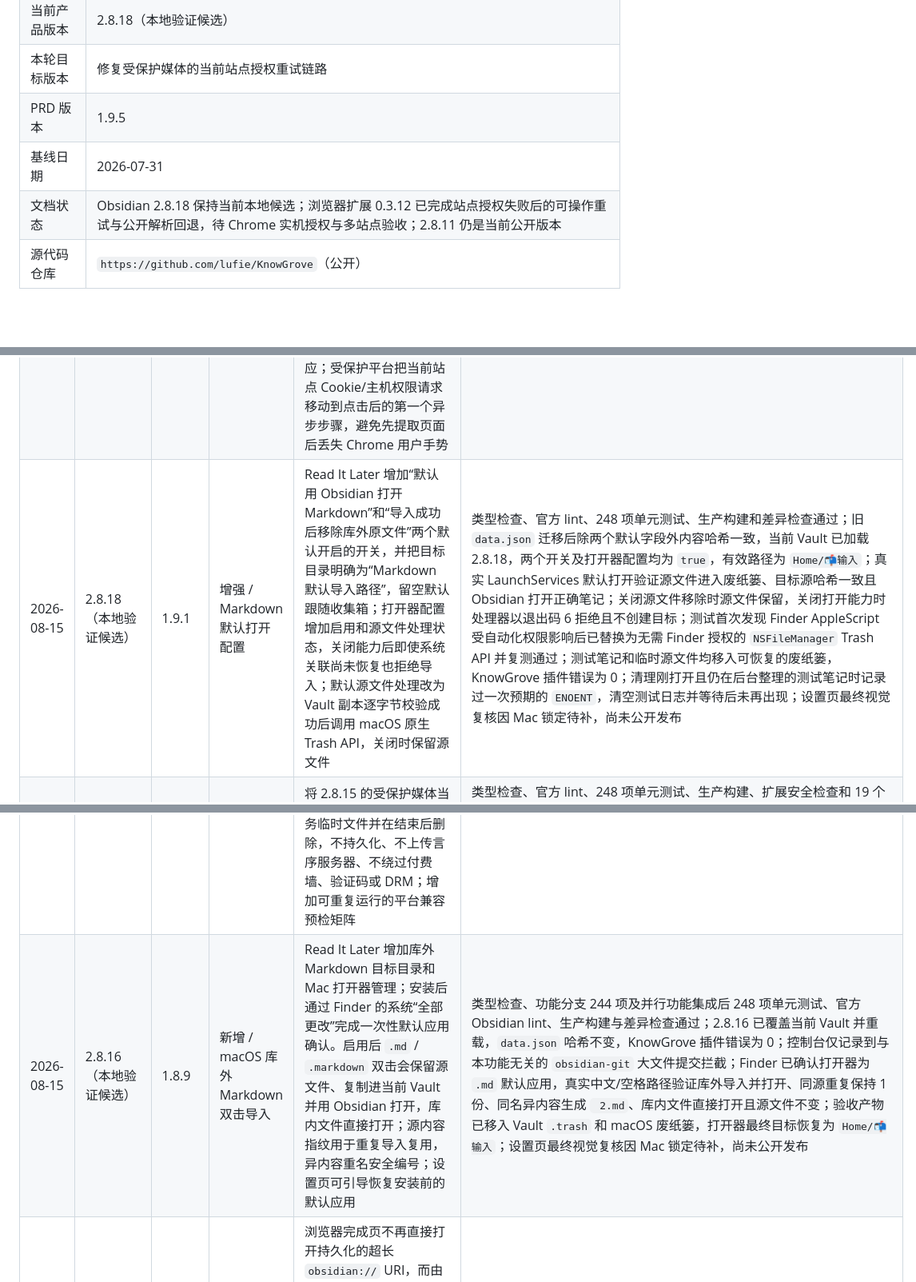
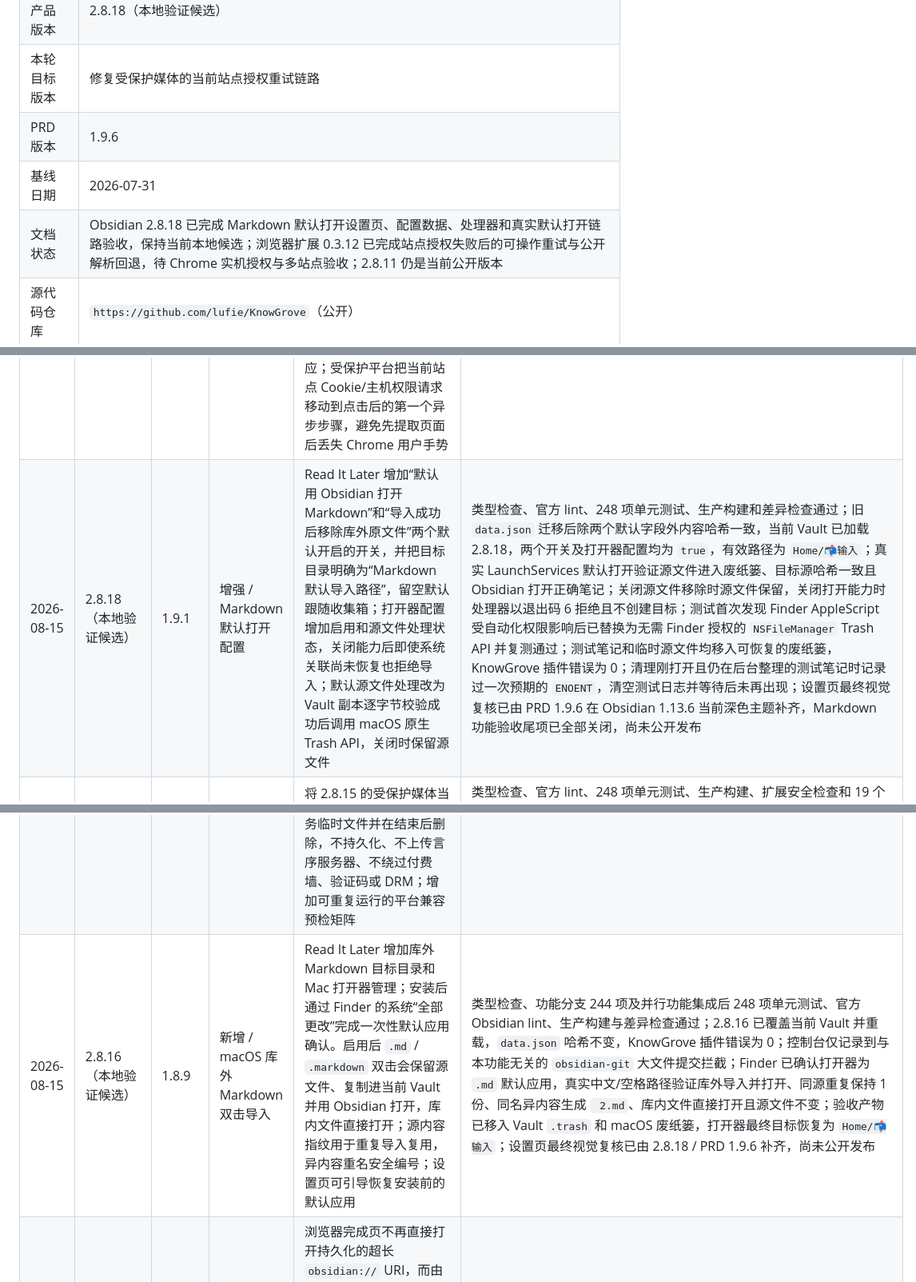
Before and after one commit to lufie/KnowGrove, a Markdown page: PRD.md, 3 parts joined by grey strips. Shown at 80% size. GitHub-like rendering; blank space fills up the shorter version.

Commit message:
docs: close Markdown settings visual acceptance

```diff
--- a/PRD.md
+++ b/PRD.md
@@ -11,9 +11,9 @@
 | 产品形态 | Obsidian 桌面端插件 + 浏览器剪藏扩展 |
 | 当前产品版本 | 2.8.18（本地验证候选） |
 | 本轮目标版本 | 修复受保护媒体的当前站点授权重试链路 |
-| PRD 版本 | 1.9.5 |
+| PRD 版本 | 1.9.6 |
 | 基线日期 | 2026-07-31 |
-| 文档状态 | Obsidian 2.8.18 保持当前本地候选；浏览器扩展 0.3.12 已完成站点授权失败后的可操作重试与公开解析回退，待 Chrome 实机授权与多站点验收；2.8.11 仍是当前公开版本 |
+| 文档状态 | Obsidian 2.8.18 已完成 Markdown 默认打开设置页、配置数据、处理器和真实默认打开链路验收，保持当前本地候选；浏览器扩展 0.3.12 已完成站点授权失败后的可操作重试与公开解析回退，待 Chrome 实机授权与多站点验收；2.8.11 仍是当前公开版本 |
 | 源代码仓库 | `https://github.com/lufie/KnowGrove`（公开） |
 
 ## 2. 产品愿景
@@ -1005,10 +1006,10 @@ Runtime 1.0.x 托管：
 | 2026-08-15 | 浏览器扩展 0.3.11 / Obsidian 2.8.18 | 1.9.4 | 修复 / 工具栏入口 / 自动连接引导 | 点击文章页工具栏图标后按连接状态自动路由：本机服务离线时直接唤起 Obsidian 的 KnowGrove 浏览器连接设置；服务在线但未配对时自动发起配对并打开确认；已有待确认 nonce 时直接恢复对应确认链接；已配对时进入原文章整理流程，不再要求用户先理解或点击二次“连接”按钮 | 类型检查、官方 lint、248 项单元测试、生产构建、扩展安全检查和差异检查通过；静态状态门禁覆盖离线设置引导、在线自动配对与待确认恢复分支；0.3.11 包结构及 SHA-256 已验证，Chrome 重新加载后的实机结果待补 |
 | 2026-08-15 | 浏览器扩展 0.3.10 / Obsidian 2.8.18 | 1.9.3 | 修复 / 首次配对 / 后台容错 | 首次连接不再把 Service Worker 消息接收端作为单点依赖：后台可用时继续后台配对，后台未注册或消息端口关闭时由弹窗直接向本机服务申请配对、打开 Obsidian 确认并持久化 nonce；弹窗或设置页重新打开后自动恢复待确认配对并写入 token，避免直接显示 Chrome 的 `Receiving end does not exist` 英文错误 | 类型检查、官方 lint、248 项单元测试、生产构建、扩展安全检查与差异检查通过；故障注入复现 Chrome 接收端缺失后，弹窗直连成功打开配对链接并保存 token；Chrome 重新加载后首次连接入口没有自动唤起配对引导，转入 0.3.11 修复 |
 | 2026-08-15 | 浏览器扩展 0.3.9 / Obsidian 2.8.18 | 1.9.2 | 修复 / 浏览器工具栏入口 / 登录态授权 | 扩展安装、升级、Chrome 启动和 Service Worker 恢复时显式启用 action 并重新绑定 `popup.html`；补齐 16/32/48/128 像素言序品牌图标，避免用灰色字母占位图标误导用户；弹窗初始化异常时显示可重试错误，不再静默无响应；受保护平台把当前站点 Cookie/主机权限请求移动到点击后的第一个异步步骤，避免先提取页面后丢失 Chrome 用户手势 | 自动化门禁通过；Chrome 重新加载后工具栏按钮恢复并能打开弹窗，首次连接暴露后台接收端缺失问题，转入 0.3.10 修复 |
-| 2026-08-15 | 2.8.18（本地验证候选） | 1.9.1 | 增强 / Markdown 默认打开配置 | Read It Later 增加“默认用 Obsidian 打开 Markdown”和“导入成功后移除库外原文件”两个默认开启的开关，并把目标目录明确为“Markdown 默认导入路径”，留空默认跟随收集箱；打开器配置增加启用和源文件处理状态，关闭能力后即使系统关联尚未恢复也拒绝导入；默认源文件处理改为 Vault 副本逐字节校验成功后调用 macOS 原生 Trash API，关闭时保留源文件 | 类型检查、官方 lint、248 项单元测试、生产构建和差异检查通过；旧 `data.json` 迁移后除两个默认字段外内容哈希一致，当前 Vault 已加载 2.8.18，两个开关及打开器配置均为 `true`，有效路径为 `Home/📬输入`；真实 LaunchServices 默认打开验证源文件进入废纸篓、目标源哈希一致且 Obsidian 打开正确笔记；关闭源文件移除时源文件保留，关闭打开能力时处理器以退出码 6 拒绝且不创建目标；测试首次发现 Finder AppleScript 受自动化权限影响后已替换为无需 Finder 授权的 `NSFileManager` Trash API 并复测通过；测试笔记和临时源文件均移入可恢复的废纸篓，KnowGrove 插件错误为 0；清理刚打开且仍在后台整理的测试笔记时记录过一次预期的 `ENOENT`，清空测试日志并等待后未再出现；设置页最终视觉复核因 Mac 锁定待补，尚未公开发布 |
+| 2026-08-15 | 2.8.18（本地验证候选） | 1.9.1 | 增强 / Markdown 默认打开配置 | Read It Later 增加“默认用 Obsidian 打开 Markdown”和“导入成功后移除库外原文件”两个默认开启的开关，并把目标目录明确为“Markdown 默认导入路径”，留空默认跟随收集箱；打开器配置增加启用和源文件处理状态，关闭能力后即使系统关联尚未恢复也拒绝导入；默认源文件处理改为 Vault 副本逐字节校验成功后调用 macOS 原生 Trash API，关闭时保留源文件 | 类型检查、官方 lint、248 项单元测试、生产构建和差异检查通过；旧 `data.json` 迁移后除两个默认字段外内容哈希一致，当前 Vault 已加载 2.8.18，两个开关及打开器配置均为 `true`，有效路径为 `Home/📬输入`；真实 LaunchServices 默认打开验证源文件进入废纸篓、目标源哈希一致且 Obsidian 打开正确笔记；关闭源文件移除时源文件保留，关闭打开能力时处理器以退出码 6 拒绝且不创建目标；测试首次发现 Finder AppleScript 受自动化权限影响后已替换为无需 Finder 授权的 `NSFileManager` Trash API 并复测通过；测试笔记和临时源文件均移入可恢复的废纸篓，KnowGrove 插件错误为 0；清理刚打开且仍在后台整理的测试笔记时记录过一次预期的 `ENOENT`，清空测试日志并等待后未再出现；设置页最终视觉复核已由 PRD 1.9.6 在 Obsidian 1.13.6 当前深色主题补齐，Markdown 功能验收尾项已全部关闭，尚未公开发布 |
 | 2026-08-15 | 2.8.17（本地验证候选） | 1.9.0 | 合并 / 内容解析兼容性 / macOS 打开器 | 将 2.8.15 的受保护媒体当前站点授权、公开音视频解析修复和平台兼容矩阵，与 2.8.16 的库外 Markdown 双击导入能力合并为单一候选；插件版本升级到 2.8.17，浏览器扩展保持 0.3.8 | 类型检查、官方 lint、248 项单元测试、生产构建、扩展安全检查和 19 个真实链接预检通过；当前 Vault 已覆盖并重载，部署瞬间 `data.json` 校验值不变，KnowGrove 错误为 0，控制台仅有 `obsidian-git` 拒绝提交大录音的无关错误；SoundCloud 与 Apple Podcasts 已真实完成下载、PCM/Whisper、原语言逐字稿、中文分析、Vault 回读；安装包结构、Manifest 与 SHA-256 已验证。抖音、TikTok、小红书、西瓜和视频号的当前登录态点按需要用户在 Chrome 手动重新加载 0.3.8 后完成，尚未公开发布 |
 | 2026-08-15 | 2.8.15（本地验证候选） | 1.8.9 | 修复 / 内容解析兼容性 / 受保护媒体授权 | 远程非 PCM 音频统一转 16 kHz 单声道 WAV 后再交给 whisper.cpp；错误壳不再伪装成功；文章保留正文并最多继续解析 3 个内嵌媒体；补齐 Instagram、Vimeo、Dailymotion、Twitch、Facebook 和微信视频号分类；小红书等动态页面补收真实内容图片；Apple Podcasts 用公共 Lookup API 解析分享单集。浏览器扩展 0.3.8 新增当前站点单次授权：只在用户登录/验证/播放后主动点击时读取当前 URL 可用的 Cookie、UA、Referer、播放器和页面状态媒体地址，Cookie 只写入权限 `0600` 的单任务临时文件并在结束后删除，不持久化、不上传言序服务器、不绕过付费墙、验证码或 DRM；增加可重复运行的平台兼容预检矩阵 | 类型检查、官方规则 lint、244 项单元测试、生产构建、浏览器扩展权限检查和差异检查通过；SoundCloud 与 Apple Podcasts 真实完成下载、PCM/Whisper、原语言逐字稿、中文分析、原始音频 Wikilink、Vault 回读，测试笔记与音频已清理；19 个真实 URL 自动预检中公开网页、Bilibili、YouTube、腾讯视频、微博、Dailymotion、SoundCloud、Apple Podcasts 可达或返回媒体，Medium/Vimeo 明确进入浏览器可见内容兜底，抖音匿名失败正确保留链接并提示当前站点授权；2.8.15 已覆盖当前 Vault 并重载、覆盖时 `data.json` 哈希不变、插件错误为 0；本地候选包结构与 SHA-256 已验证。Chrome 安全策略禁止自动打开扩展管理页，0.3.8 的抖音/TikTok/小红书/西瓜/视频号真实登录态点按仍需用户重新加载扩展后完成，尚未公开发布 |
-| 2026-08-15 | 2.8.16（本地验证候选） | 1.8.9 | 新增 / macOS 库外 Markdown 双击导入 | Read It Later 增加库外 Markdown 目标目录和 Mac 打开器管理；安装后通过 Finder 的系统“全部更改”完成一次性默认应用确认。启用后 `.md` / `.markdown` 双击会保留源文件、复制进当前 Vault 并用 Obsidian 打开，库内文件直接打开；源内容指纹用于重复导入复用，异内容重名安全编号；设置页可引导恢复安装前的默认应用 | 类型检查、功能分支 244 项及并行功能集成后 248 项单元测试、官方 Obsidian lint、生产构建与差异检查通过；2.8.16 已覆盖当前 Vault 并重载，`data.json` 哈希不变，KnowGrove 插件错误为 0；控制台仅记录到与本功能无关的 `obsidian-git` 大文件提交拦截；Finder 已确认打开器为 `.md` 默认应用，真实中文/空格路径验证库外导入并打开、同源重复保持 1 份、同名异内容生成 ` 2.md`、库内文件直接打开且源文件不变；验收产物已移入 Vault `.trash` 和 macOS 废纸篓，打开器最终目标恢复为 `Home/📬输入`；设置页最终视觉复核因 Mac 锁定待补，尚未公开发布 |
+| 2026-08-15 | 2.8.16（本地验证候选） | 1.8.9 | 新增 / macOS 库外 Markdown 双击导入 | Read It Later 增加库外 Markdown 目标目录和 Mac 打开器管理；安装后通过 Finder 的系统“全部更改”完成一次性默认应用确认。启用后 `.md` / `.markdown` 双击会保留源文件、复制进当前 Vault 并用 Obsidian 打开，库内文件直接打开；源内容指纹用于重复导入复用，异内容重名安全编号；设置页可引导恢复安装前的默认应用 | 类型检查、功能分支 244 项及并行功能集成后 248 项单元测试、官方 Obsidian lint、生产构建与差异检查通过；2.8.16 已覆盖当前 Vault 并重载，`data.json` 哈希不变，KnowGrove 插件错误为 0；控制台仅记录到与本功能无关的 `obsidian-git` 大文件提交拦截；Finder 已确认打开器为 `.md` 默认应用，真实中文/空格路径验证库外导入并打开、同源重复保持 1 份、同名异内容生成 ` 2.md`、库内文件直接打开且源文件不变；验收产物已移入 Vault `.trash` 和 macOS 废纸篓，打开器最终目标恢复为 `Home/📬输入`；设置页最终视觉复核已由 2.8.18 / PRD 1.9.6 补齐，尚未公开发布 |
 | 2026-08-15 | 2.8.14（本地验证候选） | 1.8.8 | 修复 / 剪藏文件打开与任务去重 | 浏览器完成页不再直接打开持久化的超长 `obsidian://` URI，而由本机插件在点击时回读任务路径并直接打开真实 TFile；历史完成或部分完成记录若文件不存在或为空，自动降级为失败并清除旧结果。剪藏任务自建占位笔记按目标、创建和当前改名路径复用活动任务，避免自动链接解析形成第二条任务；网页标题优先采用 Open Graph / Twitter 标题，文件名按 180 UTF-8 字节安全截断 | 浏览器扩展检查、240 项单元测试、类型检查、lint、生产构建与差异检查通过；2.8.14 已覆盖当前 Vault 并重载，`data.json` 哈希保持不变，插件错误为 0；真实历史任务中不存在的旧路径已降级为失败，存在的旧文件补上存储校验并由 Obsidian 直接打开；运行态并发测试始终只有 1 个任务和 1 份文件，最终完成、回读校验通过，183 字节文件名可正常创建，测试产物已清理；两个本地候选包结构、版本与 SHA-256 已验证，浏览器扩展 0.3.7 尚需在 Chrome 扩展管理页重新加载，尚未公开发布 |
 | 2026-08-15 | 2.8.13（本地验证候选） | 1.8.7 | 修复 / CLI 配置接力与存储真实性 | 浏览器整理任务不再固定使用创建时的 CLI：运行中切换提供方、模型、可执行路径或接口会终止旧子进程，并将同一 Prompt 接力给最新配置，最多允许 3 次切换；用户取消优先于接力。完成状态增加最终 Vault 文件存在性、非空和正文一致性回读校验；扩展 0.3.6 对缺少验证凭据的异常完成结果显示失败并允许重新处理，不再展示“已整理并保存” | 浏览器扩展检查、239 项单元测试、类型检查、lint、生产构建与差异检查通过；当前 Vault 已覆盖部署并重载，部署前后 `data.json` 哈希一致；真实运行时把停在 72% 的旧 CLI 子进程接力给新 CLI，同一任务最终完成并通过文件回读校验；故障注入在文件被删除后返回明确失败、无结果路径且无残留文件；两个本地候选包结构、版本与 SHA-256 已验证，尚未公开发布 |
 | 2026-08-15 | 2.8.12（本地验证候选） | 1.8.6 | 修复 / 浏览器任务取消与回滚 | 浏览器剪藏进度面板新增“取消并清理”：取消信号贯穿插件队列、本地 CLI、视频下载、Whisper 与 AI 整理；插件仅跟踪并回收本次任务创建的笔记和附件，用户原有轻量笔记恢复为任务开始前内容及路径；取消后删除活动任务、清除扩展角标并允许重新处理；同一来源活动任务复用，插件创建的占位笔记不再触发重复自动队列 | 扩展安全检查、类型检查、lint、236 项单元测试与生产构建通过；2.8.12 已覆盖当前 Vault 并重载，4 条评论/引用、29 项设置和 646 条附件历史保留，插件与控制台错误为 0；真实运行时替身让任务停在 AI 阶段后取消，验证自建笔记、任务附件和任务记录全部清理；用户原有轻量笔记在处理中被重命名和改写后，取消可同时恢复原路径与逐字正文；两个本地候选包结构、版本与 SHA-256 已验证，尚未公开发布，浏览器实际点按仍待用户安装 0.3.5 后验收 |
```
Also changed, not shown: other parts of PRD.md (+1 -0 lines).
